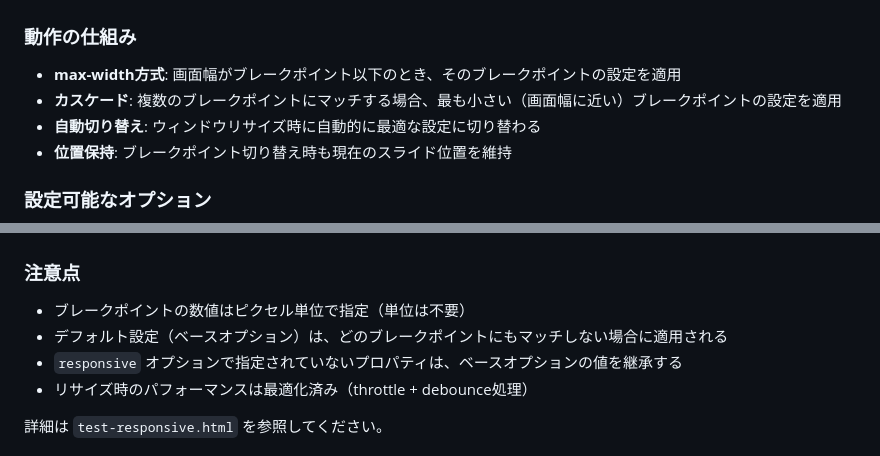
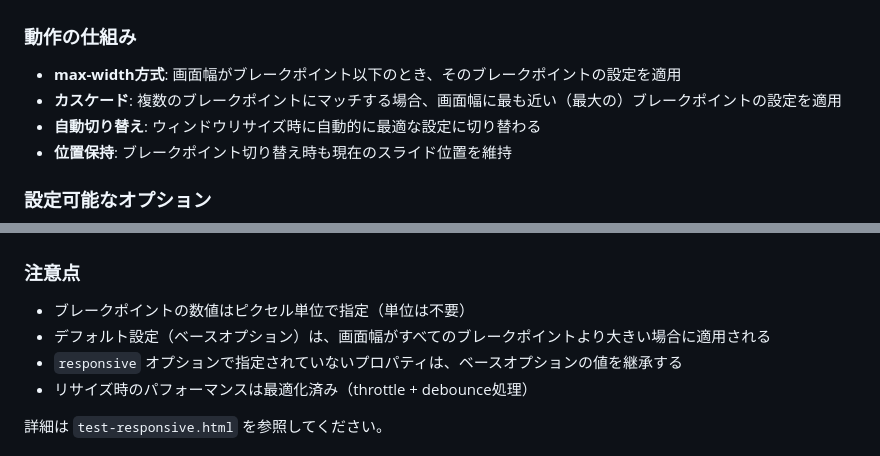
Before and after one commit to shomwoys/overflow_carousel, a Markdown page: README.md, 2 parts joined by grey strips. Rendered like a GitHub page.

Commit message:
Clarify responsive breakpoint behavior in documentation
Co-authored-by: shomwoys <1673382+shomwoys@users.noreply.github.com>

```diff
--- a/README.md
+++ b/README.md
@@ -204,7 +204,7 @@ new OverflowCarousel('#carousel', {
 ### 動作の仕組み
 
 - **max-width方式**: 画面幅がブレークポイント以下のとき、そのブレークポイントの設定を適用
-- **カスケード**: 複数のブレークポイントにマッチする場合、最も小さい（画面幅に近い）ブレークポイントの設定を適用
+- **カスケード**: 複数のブレークポイントにマッチする場合、画面幅に最も近い（最大の）ブレークポイントの設定を適用
 - **自動切り替え**: ウィンドウリサイズ時に自動的に最適な設定に切り替わる
 - **位置保持**: ブレークポイント切り替え時も現在のスライド位置を維持
 
@@ -260,7 +260,7 @@ new OverflowCarousel('#testimonials', {
 ### 注意点
 
 - ブレークポイントの数値はピクセル単位で指定（単位は不要）
-- デフォルト設定（ベースオプション）は、どのブレークポイントにもマッチしない場合に適用される
+- デフォルト設定（ベースオプション）は、画面幅がすべてのブレークポイントより大きい場合に適用される
 - `responsive` オプションで指定されていないプロパティは、ベースオプションの値を継承する
 - リサイズ時のパフォーマンスは最適化済み（throttle + debounce処理）
 
```
